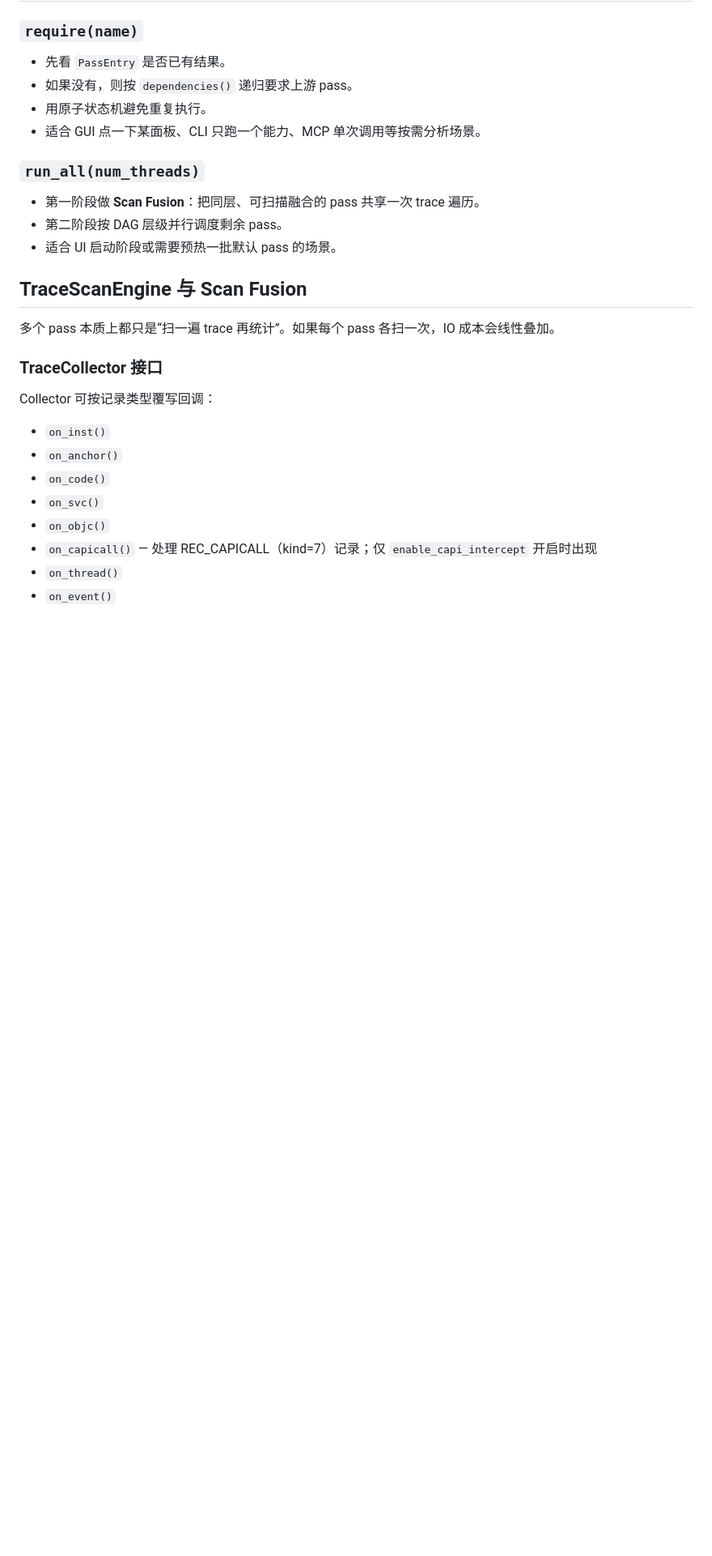
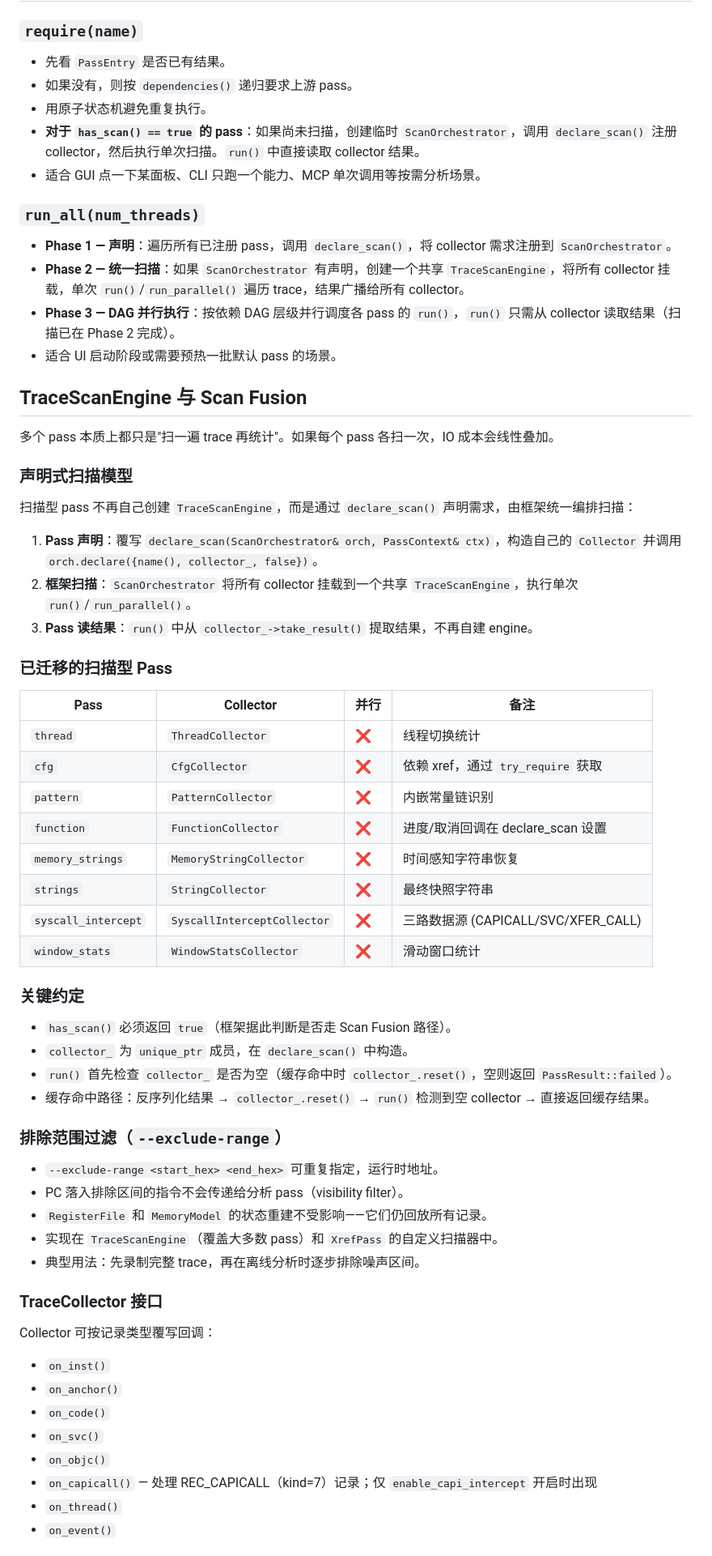
Before and after one commit to fuckreverse/retrace, a Markdown page: slowmo/docs/analysis-layer.md, the part around one of its changes. Shown at 81% size. Rendered like a GitHub page; blank space fills up the shorter version.

Commit message:
docs(analysis-layer): update Scan Fusion section for declare_scan model

```diff
--- a/slowmo/docs/analysis-layer.md
+++ b/slowmo/docs/analysis-layer.md
@@ -43,17 +45,55 @@ flowchart TD
 - 先看 `PassEntry` 是否已有结果。
 - 如果没有，则按 `dependencies()` 递归要求上游 pass。
 - 用原子状态机避免重复执行。
+- **对于 `has_scan() == true` 的 pass**：如果尚未扫描，创建临时 `ScanOrchestrator`，调用 `declare_scan()` 注册 collector，然后执行单次扫描。`run()` 中直接读取 collector 结果。
 - 适合 GUI 点一下某面板、CLI 只跑一个能力、MCP 单次调用等按需分析场景。
 
 ### `run_all(num_threads)`
 
-- 第一阶段做 **Scan Fusion**：把同层、可扫描融合的 pass 共享一次 trace 遍历。
-- 第二阶段按 DAG 层级并行调度剩余 pass。
+- **Phase 1 — 声明**：遍历所有已注册 pass，调用 `declare_scan()`，将 collector 需求注册到 `ScanOrchestrator`。
+- **Phase 2 — 统一扫描**：如果 `ScanOrchestrator` 有声明，创建一个共享 `TraceScanEngine`，将所有 collector 挂载，单次 `run()`/`run_parallel()` 遍历 trace，结果广播给所有 collector。
+- **Phase 3 — DAG 并行执行**：按依赖 DAG 层级并行调度各 pass 的 `run()`，`run()` 只需从 collector 读取结果（扫描已在 Phase 2 完成）。
 - 适合 UI 启动阶段或需要预热一批默认 pass 的场景。
 
 ## TraceScanEngine 与 Scan Fusion
 
-多个 pass 本质上都只是“扫一遍 trace 再统计”。如果每个 pass 各扫一次，IO 成本会线性叠加。
+多个 pass 本质上都只是"扫一遍 trace 再统计"。如果每个 pass 各扫一次，IO 成本会线性叠加。
+
+### 声明式扫描模型
+
+扫描型 pass 不再自己创建 `TraceScanEngine`，而是通过 `declare_scan()` 声明需求，由框架统一编排扫描：
+
+1. **Pass 声明**：覆写 `declare_scan(ScanOrchestrator& orch, PassContext& ctx)`，构造自己的 `Collector` 并调用 `orch.declare({name(), collector_, false})`。
+2. **框架扫描**：`ScanOrchestrator` 将所有 collector 挂载到一个共享 `TraceScanEngine`，执行单次 `run()`/`run_parallel()`。
+3. **Pass 读结果**：`run()` 中从 `collector_->take_result()` 提取结果，不再自建 engine。
+
+### 已迁移的扫描型 Pass
+
+| Pass | Collector | 并行 | 备注 |
+|------|-----------|------|------|
+| `thread` | `ThreadCollector` | ❌ | 线程切换统计 |
+| `cfg` | `CfgCollector` | ❌ | 依赖 xref，通过 `try_require` 获取 |
+| `pattern` | `PatternCollector` | ❌ | 内嵌常量链识别 |
+| `function` | `FunctionCollector` | ❌ | 进度/取消回调在 declare_scan 设置 |
+| `memory_strings` | `MemoryStringCollector` | ❌ | 时间感知字符串恢复 |
+| `strings` | `StringCollector` | ❌ | 最终快照字符串 |
+| `syscall_intercept` | `SyscallInterceptCollector` | ❌ | 三路数据源 (CAPICALL/SVC/XFER_CALL) |
+| `window_stats` | `WindowStatsCollector` | ❌ | 滑动窗口统计 |
+
+### 关键约定
+
+- `has_scan()` 必须返回 `true`（框架据此判断是否走 Scan Fusion 路径）。
+- `collector_` 为 `unique_ptr` 成员，在 `declare_scan()` 中构造。
+- `run()` 首先检查 `collector_` 是否为空（缓存命中时 `collector_.reset()`，空则返回 `PassResult::failed`）。
+- 缓存命中路径：反序列化结果 → `collector_.reset()` → `run()` 检测到空 collector → 直接返回缓存结果。
+
+### 排除范围过滤（`--exclude-range`）
+
+- `--exclude-range <start_hex> <end_hex>` 可重复指定，运行时地址。
+- PC 落入排除区间的指令不会传递给分析 pass（visibility filter）。
+- `RegisterFile` 和 `MemoryModel` 的状态重建不受影响——它们仍回放所有记录。
+- 实现在 `TraceScanEngine`（覆盖大多数 pass）和 `XrefPass` 的自定义扫描器中。
+- 典型用法：先录制完整 trace，再在离线分析时逐步排除噪声区间。
 
 ### TraceCollector 接口
 
```
Also changed, not shown: other parts of slowmo/docs/analysis-layer.md (+32 -21 lines).
